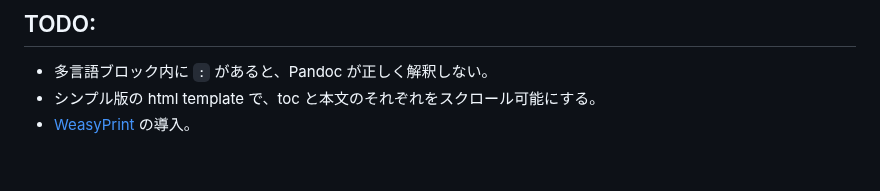
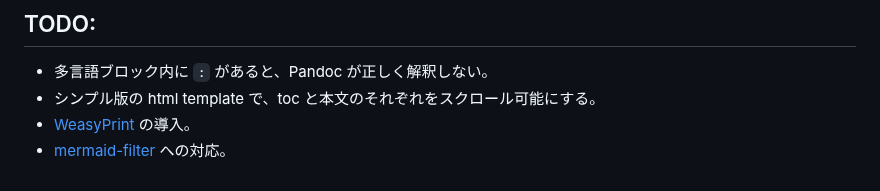
Before and after one commit to Hondarer/pub_markdown, a Markdown page: README.md, the part around the change. GitHub-like rendering.

Commit message:
TODO更新

```diff
--- a/README.md
+++ b/README.md
@@ -82,3 +82,4 @@ check that rsvg-convert is in path.\nrsvg-convert: createProcess: does not exist
 + 多言語ブロック内に `:` があると、Pandoc が正しく解釈しない。
 + シンプル版の html template で、toc と本文のそれぞれをスクロール可能にする。
 + [WeasyPrint](https://github.com/Kozea/WeasyPrint) の導入。
++ [mermaid-filter](https://github.com/raghur/mermaid-filter) への対応。
```
